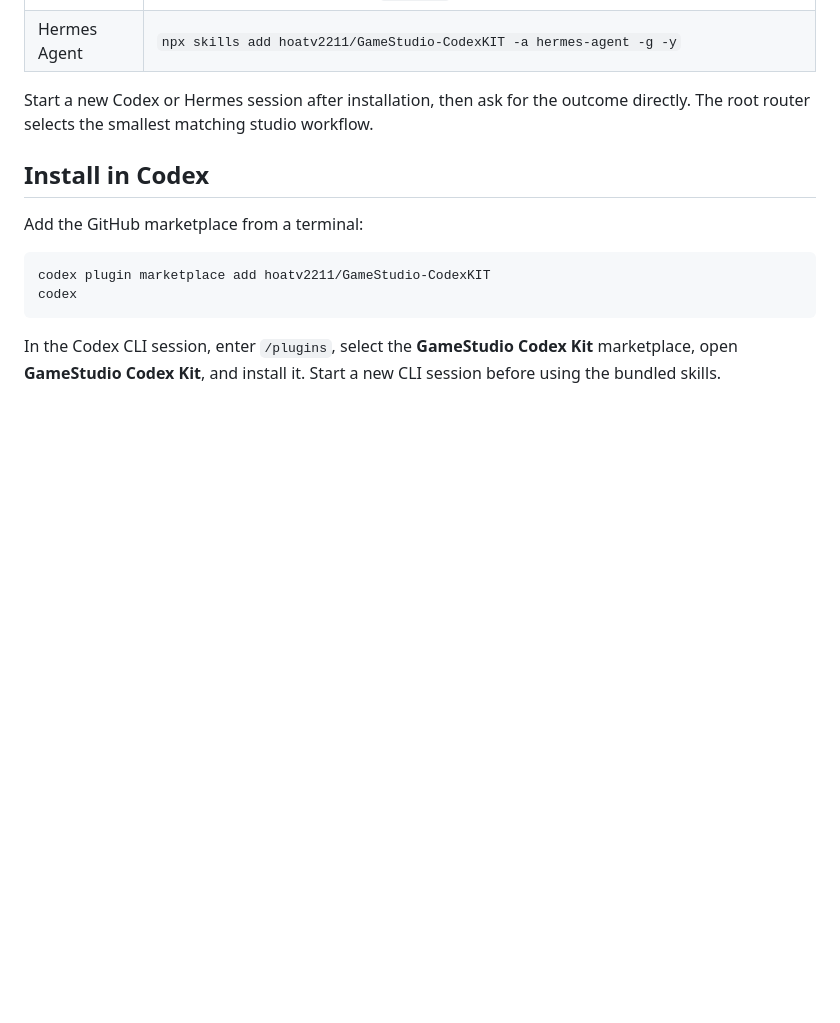
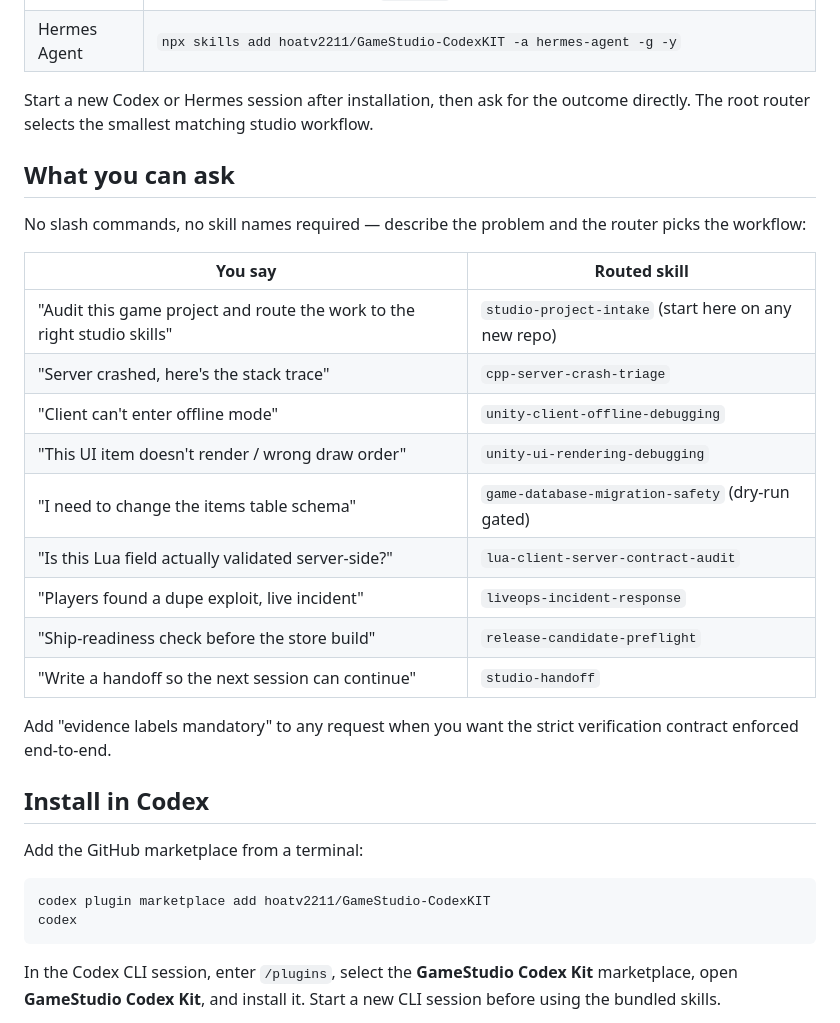
Before and after one commit to hoatv2211/GameStudio-CodexKIT, a Markdown page: README.md, the part around one of its changes. Drawn GitHub-style; blank space fills up the shorter version.

```diff
--- a/README.md
+++ b/README.md
@@ -29,6 +52,24 @@ Choose one primary runtime. A repository clone is not required for normal use.
 | Hermes Agent | `npx skills add hoatv2211/GameStudio-CodexKIT -a hermes-agent -g -y` |
 
 Start a new Codex or Hermes session after installation, then ask for the outcome directly. The root router selects the smallest matching studio workflow.
+
+## What you can ask
+
+No slash commands, no skill names required — describe the problem and the router picks the workflow:
+
+| You say | Routed skill |
+|---|---|
+| "Audit this game project and route the work to the right studio skills" | `studio-project-intake` (start here on any new repo) |
+| "Server crashed, here's the stack trace" | `cpp-server-crash-triage` |
+| "Client can't enter offline mode" | `unity-client-offline-debugging` |
+| "This UI item doesn't render / wrong draw order" | `unity-ui-rendering-debugging` |
+| "I need to change the items table schema" | `game-database-migration-safety` (dry-run gated) |
+| "Is this Lua field actually validated server-side?" | `lua-client-server-contract-audit` |
+| "Players found a dupe exploit, live incident" | `liveops-incident-response` |
+| "Ship-readiness check before the store build" | `release-candidate-preflight` |
+| "Write a handoff so the next session can continue" | `studio-handoff` |
+
+Add "evidence labels mandatory" to any request when you want the strict verification contract enforced end-to-end.
 
 ## Install in Codex
 
```
Also changed, not shown: other parts of README.md (+26 -3 lines).
